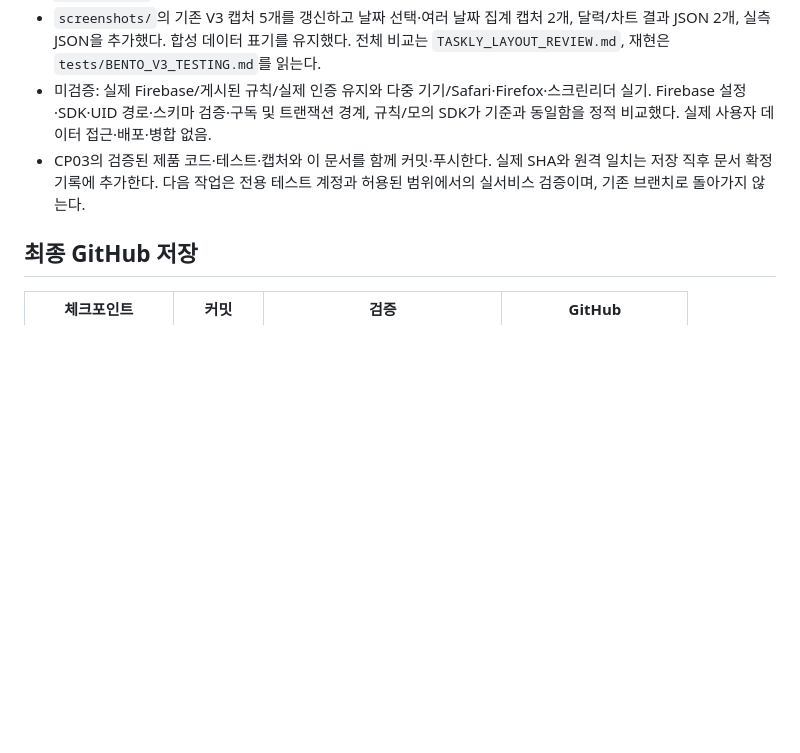
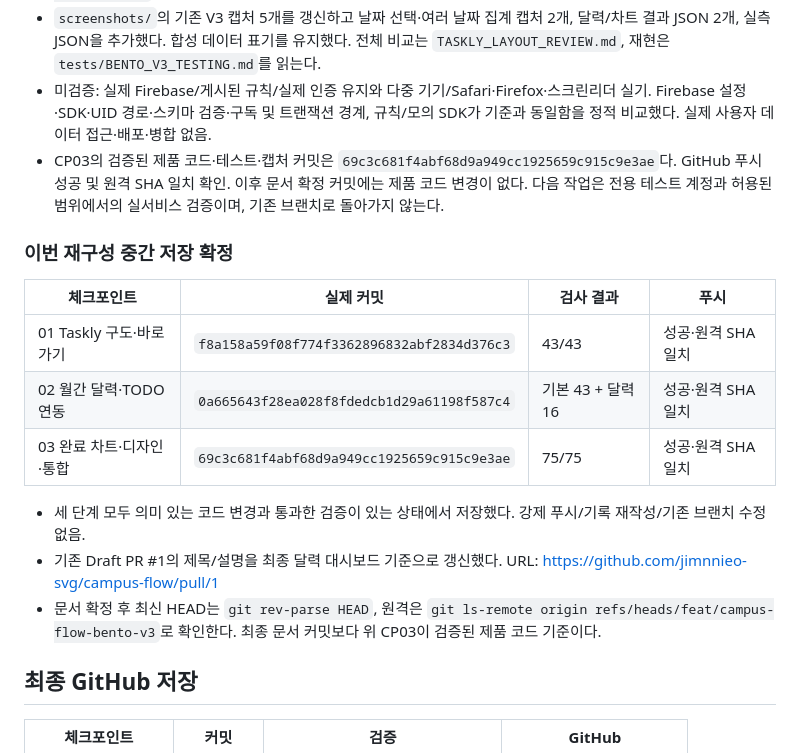
Before and after one commit to jimnnieo-svg/campus-flow, a Markdown page: BENTO_V3_HANDOFF.md, the part around the change. Rendered like a GitHub page; blank space fills up the shorter version.

Commit message:
docs: confirm Taskly checkpoint hashes and successful pushes

```diff
--- a/BENTO_V3_HANDOFF.md
+++ b/BENTO_V3_HANDOFF.md
@@ -103,7 +103,19 @@
 - 결과: 기본 43/43, 달력 16/16, 차트 16/16 = **75/75 통과, 실패 0**. 브라우저 실행 오류와 기본 회귀 콘솔 오류 0. 5개 너비, CRUD/완료/백업/레거시/계정 전환/단일 구독, 자정 시간대와 기록 부재 대체까지 확인했다. 코드 구문 및 `git diff --check` 통과.
 - `screenshots/`의 기존 V3 캡처 5개를 갱신하고 날짜 선택·여러 날짜 집계 캡처 2개, 달력/차트 결과 JSON 2개, 실측 JSON을 추가했다. 합성 데이터 표기를 유지했다. 전체 비교는 `TASKLY_LAYOUT_REVIEW.md`, 재현은 `tests/BENTO_V3_TESTING.md`를 읽는다.
 - 미검증: 실제 Firebase/게시된 규칙/실제 인증 유지와 다중 기기/Safari·Firefox·스크린리더 실기. Firebase 설정·SDK·UID 경로·스키마 검증·구독 및 트랜잭션 경계, 규칙/모의 SDK가 기준과 동일함을 정적 비교했다. 실제 사용자 데이터 접근·배포·병합 없음.
-- CP03의 검증된 제품 코드·테스트·캡처와 이 문서를 함께 커밋·푸시한다. 실제 SHA와 원격 일치는 저장 직후 문서 확정 기록에 추가한다. 다음 작업은 전용 테스트 계정과 허용된 범위에서의 실서비스 검증이며, 기존 브랜치로 돌아가지 않는다.
+- CP03의 검증된 제품 코드·테스트·캡처 커밋은 `69c3c681f4abf68d9a949cc1925659c915c9e3ae`다. GitHub 푸시 성공 및 원격 SHA 일치 확인. 이후 문서 확정 커밋에는 제품 코드 변경이 없다. 다음 작업은 전용 테스트 계정과 허용된 범위에서의 실서비스 검증이며, 기존 브랜치로 돌아가지 않는다.
+
+### 이번 재구성 중간 저장 확정
+
+| 체크포인트 | 실제 커밋 | 검사 결과 | 푸시 |
+| --- | --- | --- | --- |
+| 01 Taskly 구도·바로가기 | `f8a158a59f08f774f3362896832abf2834d376c3` | 43/43 | 성공·원격 SHA 일치 |
+| 02 월간 달력·TODO 연동 | `0a665643f28ea028f8fdedcb1d29a61198f587c4` | 기본 43 + 달력 16 | 성공·원격 SHA 일치 |
+| 03 완료 차트·디자인·통합 | `69c3c681f4abf68d9a949cc1925659c915c9e3ae` | 75/75 | 성공·원격 SHA 일치 |
+
+- 세 단계 모두 의미 있는 코드 변경과 통과한 검증이 있는 상태에서 저장했다. 강제 푸시/기록 재작성/기존 브랜치 수정 없음.
+- 기존 Draft PR #1의 제목/설명을 최종 달력 대시보드 기준으로 갱신했다. URL: https://github.com/jimnnieo-svg/campus-flow/pull/1
+- 문서 확정 후 최신 HEAD는 `git rev-parse HEAD`, 원격은 `git ls-remote origin refs/heads/feat/campus-flow-bento-v3`로 확인한다. 최종 문서 커밋보다 위 CP03이 검증된 제품 코드 기준이다.
 
 ## 최종 GitHub 저장
 
```
